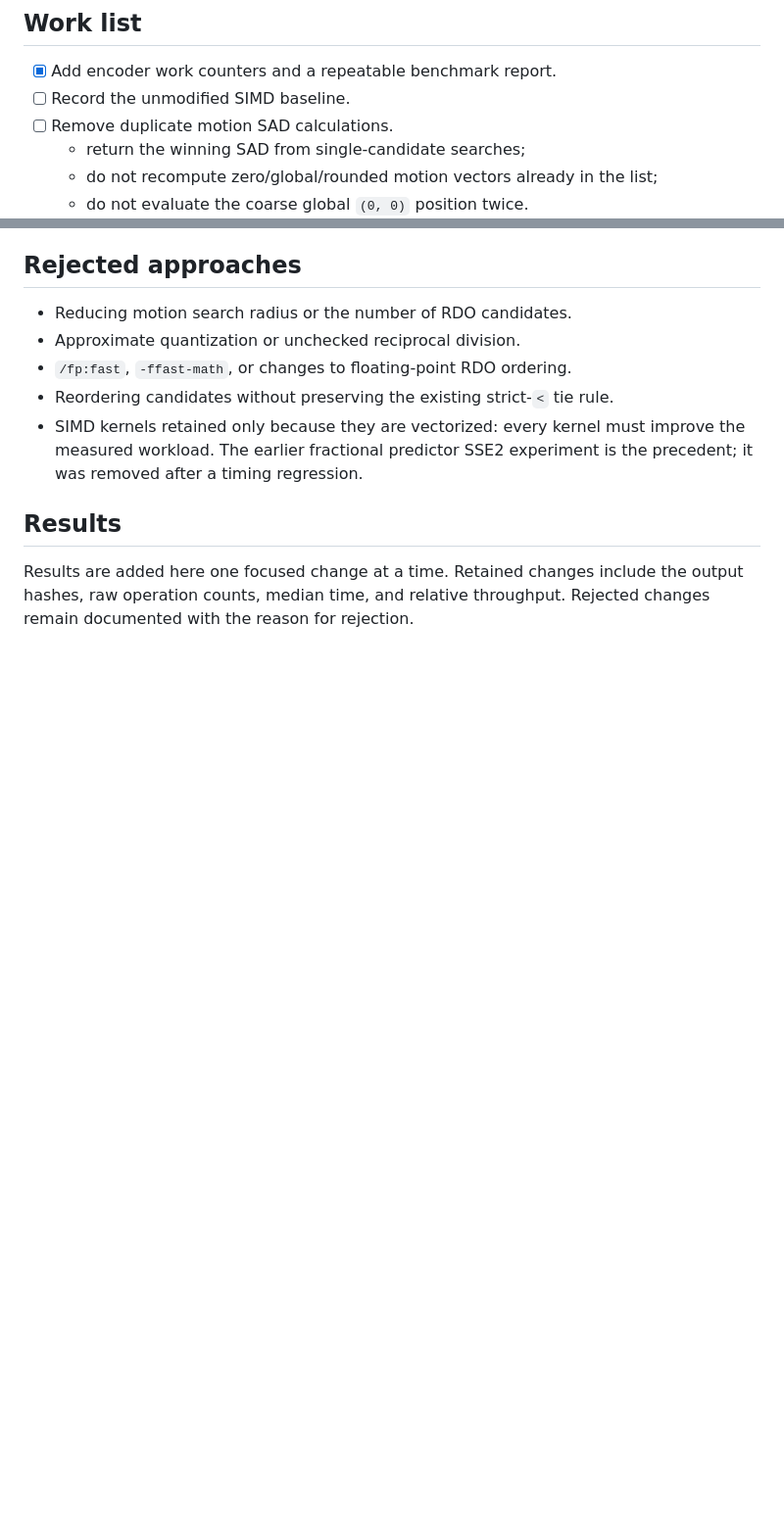
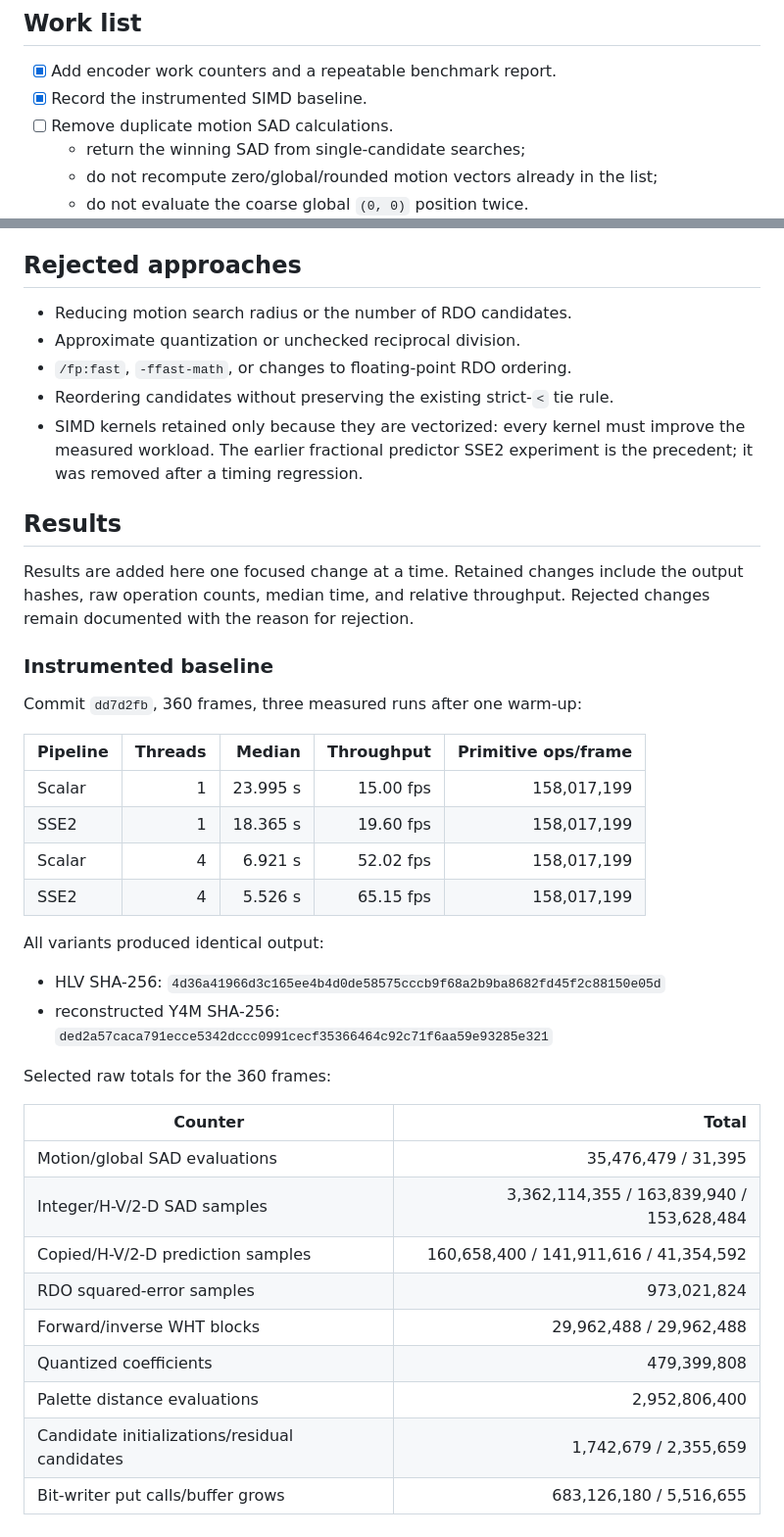
Before and after one commit to Witali/HLV-codec, a Markdown page: docs/ENCODER_OPTIMIZATION_TODO.md, 2 parts joined by grey strips. Shown at 98% size. Rendered like a GitHub page; blank space fills up the shorter version.

Commit message:
Record encoder optimization baseline

```diff
--- a/docs/ENCODER_OPTIMIZATION_TODO.md
+++ b/docs/ENCODER_OPTIMIZATION_TODO.md
@@ -50,7 +50,7 @@ authoritative.
 ## Work list
 
 - [x] Add encoder work counters and a repeatable benchmark report.
-- [ ] Record the unmodified SIMD baseline.
+- [x] Record the instrumented SIMD baseline.
 - [ ] Remove duplicate motion SAD calculations.
   - return the winning SAD from single-candidate searches;
   - do not recompute zero/global/rounded motion vectors already in the list;
@@ -89,3 +89,35 @@ authoritative.
 Results are added here one focused change at a time.  Retained changes include
 the output hashes, raw operation counts, median time, and relative throughput.
 Rejected changes remain documented with the reason for rejection.
+
+### Instrumented baseline
+
+Commit `dd7d2fb`, 360 frames, three measured runs after one warm-up:
+
+| Pipeline | Threads | Median | Throughput | Primitive ops/frame |
+|---|---:|---:|---:|---:|
+| Scalar | 1 | 23.995 s | 15.00 fps | 158,017,199 |
+| SSE2 | 1 | 18.365 s | 19.60 fps | 158,017,199 |
+| Scalar | 4 | 6.921 s | 52.02 fps | 158,017,199 |
+| SSE2 | 4 | 5.526 s | 65.15 fps | 158,017,199 |
+
+All variants produced identical output:
+
+- HLV SHA-256:
+  `4d36a41966d3c165ee4b4d0de58575cccb9f68a2b9ba8682fd45f2c88150e05d`
+- reconstructed Y4M SHA-256:
+  `ded2a57caca791ecce5342dccc0991cecf35366464c92c71f6aa59e93285e321`
+
+Selected raw totals for the 360 frames:
+
+| Counter | Total |
+|---|---:|
+| Motion/global SAD evaluations | 35,476,479 / 31,395 |
+| Integer/H-V/2-D SAD samples | 3,362,114,355 / 163,839,940 / 153,628,484 |
+| Copied/H-V/2-D prediction samples | 160,658,400 / 141,911,616 / 41,354,592 |
+| RDO squared-error samples | 973,021,824 |
+| Forward/inverse WHT blocks | 29,962,488 / 29,962,488 |
+| Quantized coefficients | 479,399,808 |
+| Palette distance evaluations | 2,952,806,400 |
+| Candidate initializations/residual candidates | 1,742,679 / 2,355,659 |
+| Bit-writer put calls/buffer grows | 683,126,180 / 5,516,655 |
```
